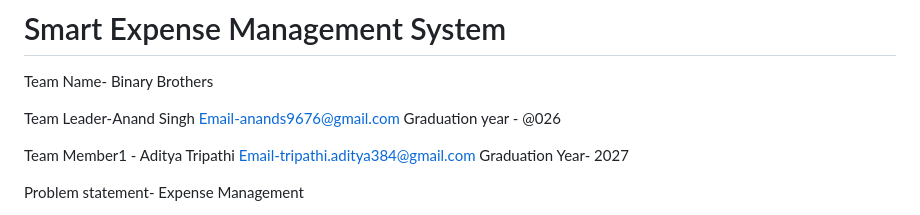
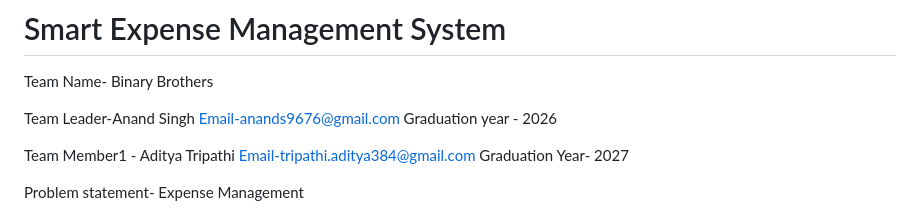
Before and after one commit to AdityaTripathi-Tech/Expense-Management, a Markdown page: README.md, the part around the change. Drawn GitHub-style.

```diff
--- a/README.md
+++ b/README.md
@@ -2,7 +2,7 @@
 
 Team Name- Binary Brothers
 
-Team Leader-Anand Singh                      Email-anands9676@gmail.com                      Graduation year - @026
+Team Leader-Anand Singh                      Email-anands9676@gmail.com                      Graduation year - 2026
 
 Team Member1 - Aditya Tripathi               Email-tripathi.aditya384@gmail.com              Graduation Year- 2027
 
```
